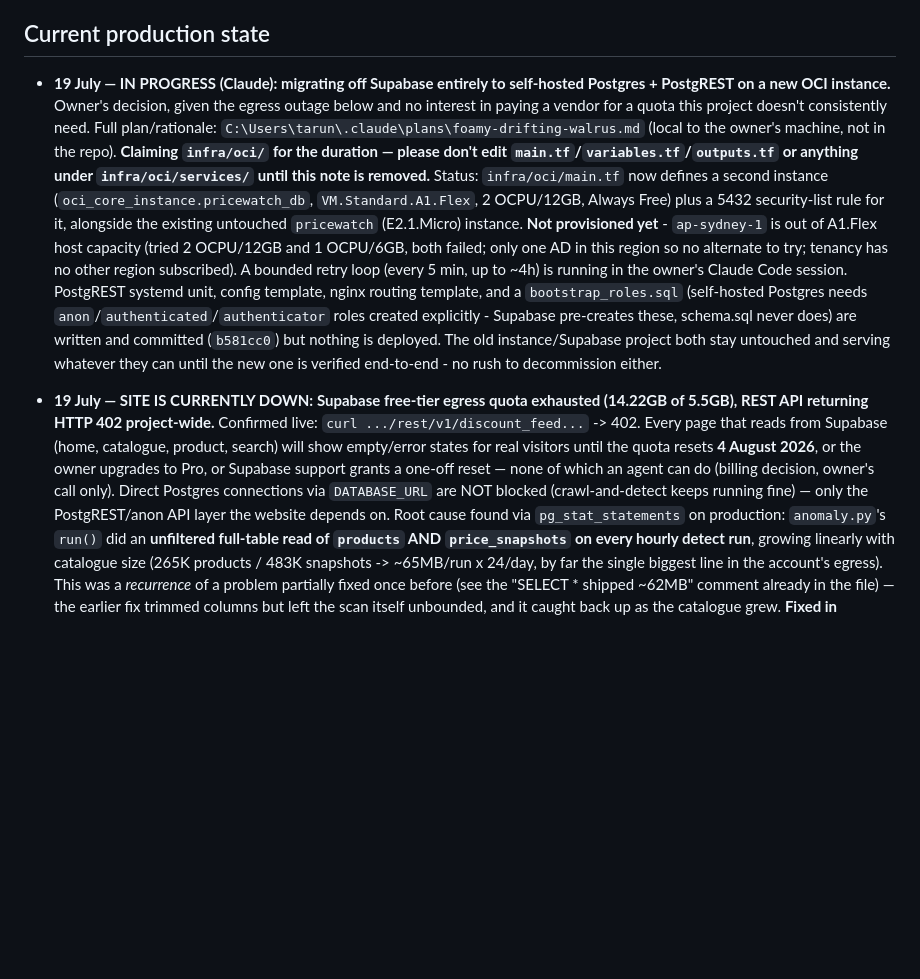
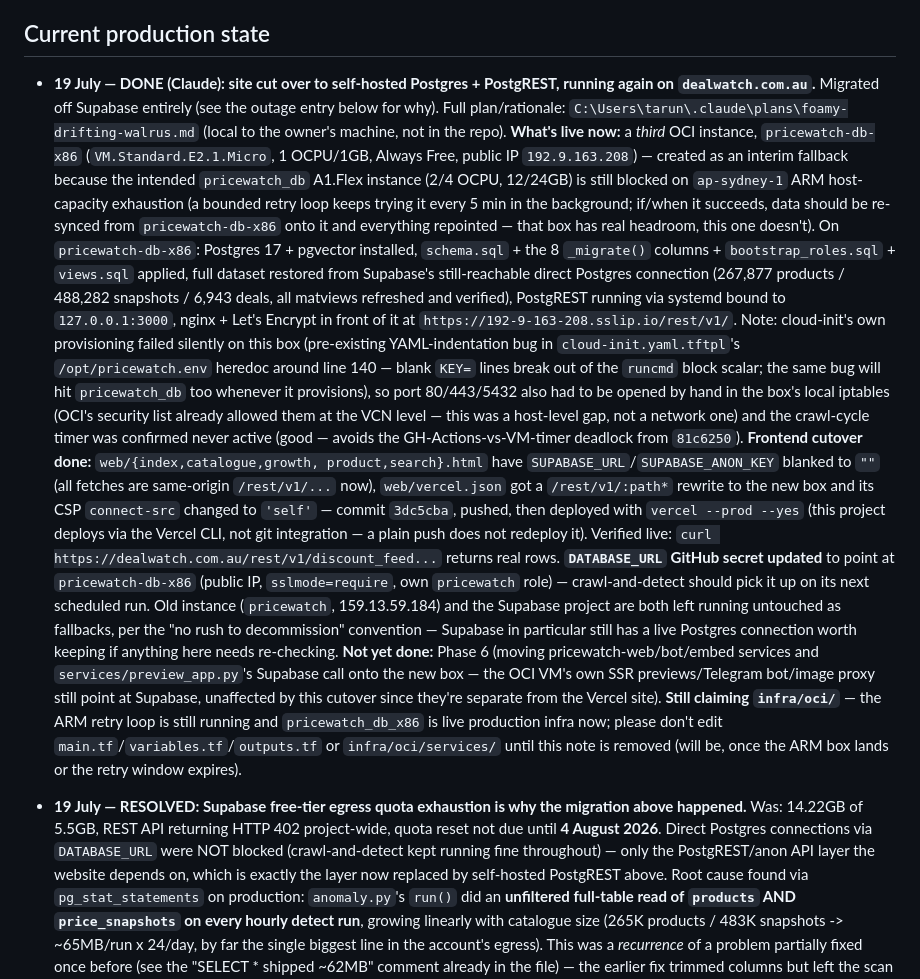
Before and after one commit to JohanLiebert-2004/pricewatch, a Markdown page: AGENT_STATE.md, the part around the change. GitHub-like rendering; blank space fills up the shorter version.

Commit message:
AGENT_STATE: record the self-hosted Postgres/PostgREST cutover
Site is back up on the new pricewatch-db-x86 instance while the ARM
retry loop keeps chasing the real target in the background.

```diff
--- a/AGENT_STATE.md
+++ b/AGENT_STATE.md
@@ -27,39 +27,66 @@ Before changing anything:
 
 ## Current production state
 
-- **19 July — IN PROGRESS (Claude): migrating off Supabase entirely to
-  self-hosted Postgres + PostgREST on a new OCI instance.** Owner's decision,
-  given the egress outage below and no interest in paying a vendor for a
-  quota this project doesn't consistently need. Full plan/rationale:
+- **19 July — DONE (Claude): site cut over to self-hosted Postgres +
+  PostgREST, running again on `dealwatch.com.au`.** Migrated off Supabase
+  entirely (see the outage entry below for why). Full plan/rationale:
   `C:\Users\tarun\.claude\plans\foamy-drifting-walrus.md` (local to the
-  owner's machine, not in the repo). **Claiming `infra/oci/` for the
-  duration — please don't edit `main.tf`/`variables.tf`/`outputs.tf` or
-  anything under `infra/oci/services/` until this note is removed.**
-  Status: `infra/oci/main.tf` now defines a second instance
-  (`oci_core_instance.pricewatch_db`, `VM.Standard.A1.Flex`, 2 OCPU/12GB,
-  Always Free) plus a 5432 security-list rule for it, alongside the existing
-  untouched `pricewatch` (E2.1.Micro) instance. **Not provisioned yet** -
-  `ap-sydney-1` is out of A1.Flex host capacity (tried 2 OCPU/12GB and 1
-  OCPU/6GB, both failed; only one AD in this region so no alternate to try;
-  tenancy has no other region subscribed). A bounded retry loop (every 5 min,
-  up to ~4h) is running in the owner's Claude Code session. PostgREST systemd
-  unit, config template, nginx routing template, and a `bootstrap_roles.sql`
-  (self-hosted Postgres needs `anon`/`authenticated`/`authenticator` roles
-  created explicitly - Supabase pre-creates these, schema.sql never does)
-  are written and committed (`b581cc0`) but nothing is deployed. The old
-  instance/Supabase project both stay untouched and serving whatever they
-  can until the new one is verified end-to-end - no rush to decommission
-  either.
+  owner's machine, not in the repo).
+  **What's live now:** a *third* OCI instance, `pricewatch-db-x86`
+  (`VM.Standard.E2.1.Micro`, 1 OCPU/1GB, Always Free, public IP
+  `192.9.163.208`) — created as an interim fallback because the intended
+  `pricewatch_db` A1.Flex instance (2/4 OCPU, 12/24GB) is still blocked on
+  `ap-sydney-1` ARM host-capacity exhaustion (a bounded retry loop keeps
+  trying it every 5 min in the background; if/when it succeeds, data should
+  be re-synced from `pricewatch-db-x86` onto it and everything repointed —
+  that box has real headroom, this one doesn't). On `pricewatch-db-x86`:
+  Postgres 17 + pgvector installed, `schema.sql` + the 8 `_migrate()`
+  columns + `bootstrap_roles.sql` + `views.sql` applied, full dataset
+  restored from Supabase's still-reachable direct Postgres connection
+  (267,877 products / 488,282 snapshots / 6,943 deals, all matviews
+  refreshed and verified), PostgREST running via systemd bound to
+  `127.0.0.1:3000`, nginx + Let's Encrypt in front of it at
+  `https://192-9-163-208.sslip.io/rest/v1/`. Note: cloud-init's own
+  provisioning failed silently on this box (pre-existing YAML-indentation
+  bug in `cloud-init.yaml.tftpl`'s `/opt/pricewatch.env` heredoc around
+  line 140 — blank `KEY=` lines break out of the `runcmd` block scalar; the
+  same bug will hit `pricewatch_db` too whenever it provisions), so port
+  80/443/5432 also had to be opened by hand in the box's local iptables
+  (OCI's security list already allowed them at the VCN level — this was a
+  host-level gap, not a network one) and the crawl-cycle timer was
+  confirmed never active (good — avoids the GH-Actions-vs-VM-timer deadlock
+  from `81c6250`). **Frontend cutover done:** `web/{index,catalogue,growth,
+  product,search}.html` have `SUPABASE_URL`/`SUPABASE_ANON_KEY` blanked to
+  `""` (all fetches are same-origin `/rest/v1/...` now), `web/vercel.json`
+  got a `/rest/v1/:path*` rewrite to the new box and its CSP `connect-src`
+  changed to `'self'` — commit `3dc5cba`, pushed, then deployed with
+  `vercel --prod --yes` (this project deploys via the Vercel CLI, not git
+  integration — a plain push does not redeploy it). Verified live:
+  `curl https://dealwatch.com.au/rest/v1/discount_feed...` returns real
+  rows. **`DATABASE_URL` GitHub secret updated** to point at
+  `pricewatch-db-x86` (public IP, `sslmode=require`, own `pricewatch` role)
+  — crawl-and-detect should pick it up on its next scheduled run.
+  Old instance (`pricewatch`, 159.13.59.184) and the Supabase project are
+  both left running untouched as fallbacks, per the "no rush to
+  decommission" convention — Supabase in particular still has a live
+  Postgres connection worth keeping if anything here needs re-checking.
+  **Not yet done:** Phase 6 (moving pricewatch-web/bot/embed services and
+  `services/preview_app.py`'s Supabase call onto the new box — the OCI
+  VM's own SSR previews/Telegram bot/image proxy still point at Supabase,
+  unaffected by this cutover since they're separate from the Vercel site).
+  **Still claiming `infra/oci/`** — the ARM retry loop is still running and
+  `pricewatch_db_x86` is live production infra now; please don't edit
+  `main.tf`/`variables.tf`/`outputs.tf` or `infra/oci/services/` until this
+  note is removed (will be, once the ARM box lands or the retry window
+  expires).
 
-- **19 July — SITE IS CURRENTLY DOWN: Supabase free-tier egress quota
-  exhausted (14.22GB of 5.5GB), REST API returning HTTP 402 project-wide.**
-  Confirmed live: `curl .../rest/v1/discount_feed...` -> 402. Every page that
-  reads from Supabase (home, catalogue, product, search) will show empty/error
-  states for real visitors until the quota resets **4 August 2026**, or the
-  owner upgrades to Pro, or Supabase support grants a one-off reset — none of
-  which an agent can do (billing decision, owner's call only). Direct Postgres
-  connections via `DATABASE_URL` are NOT blocked (crawl-and-detect keeps
-  running fine) — only the PostgREST/anon API layer the website depends on.
+- **19 July — RESOLVED: Supabase free-tier egress quota exhaustion is why
+  the migration above happened.** Was: 14.22GB of 5.5GB, REST API returning
+  HTTP 402 project-wide, quota reset not due until **4 August 2026**. Direct
+  Postgres connections via `DATABASE_URL` were NOT blocked (crawl-and-detect
+  kept running fine throughout) — only the PostgREST/anon API layer the
+  website depends on, which is exactly the layer now replaced by
+  self-hosted PostgREST above.
   Root cause found via `pg_stat_statements` on production: `anomaly.py`'s
   `run()` did an **unfiltered full-table read of `products` AND
   `price_snapshots` on every hourly detect run**, growing linearly with
```
